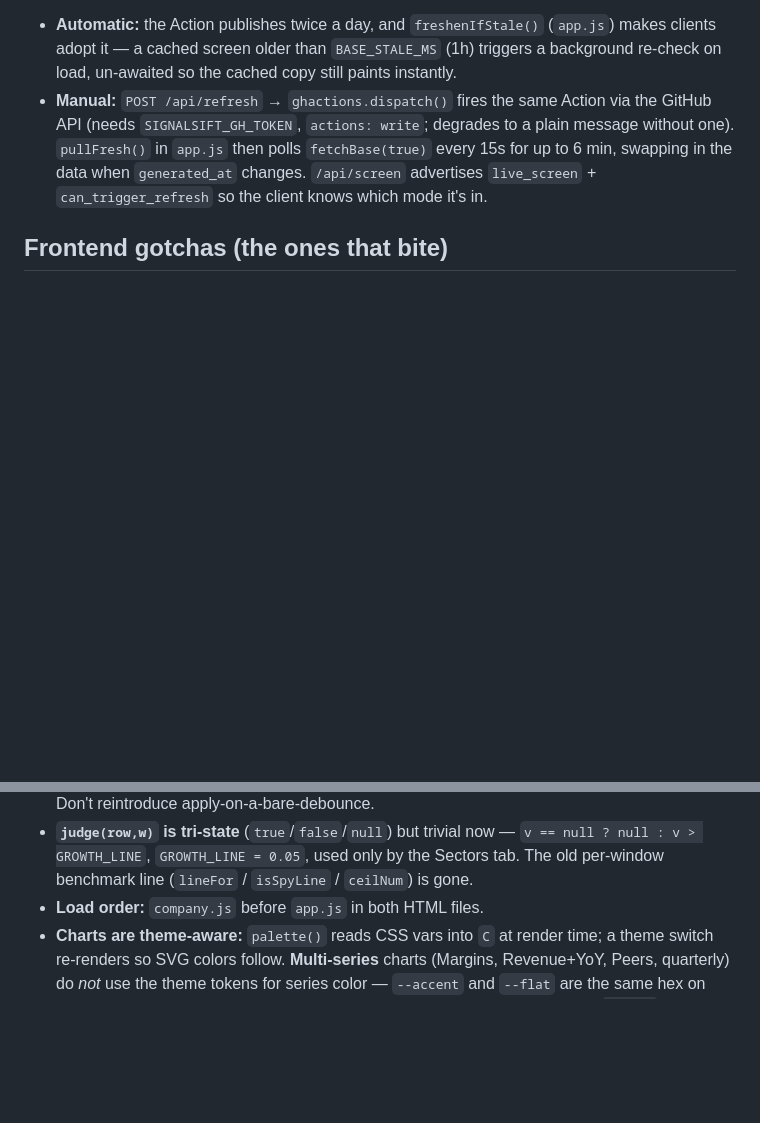
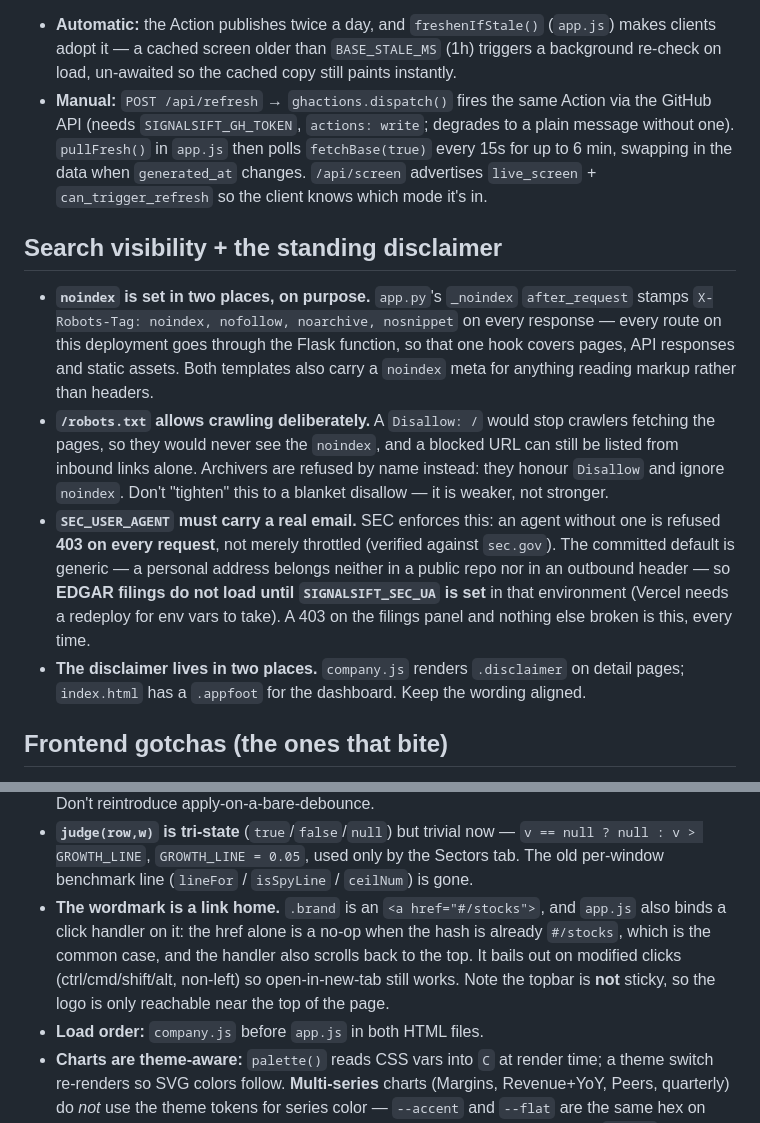
Before and after one commit to mahmad100/signal-sift, a Markdown page: docs/ARCHITECTURE.md, 2 parts joined by grey strips. Drawn GitHub-style; blank space fills up the shorter version.

Commit message:
Document the search posture, the SEC user-agent trap, and the logo link
README gains a "Search visibility" section. ARCHITECTURE gains the matching
notes plus two things that will otherwise be rediscovered the hard way: that a
blanket robots.txt Disallow is weaker than allowing the fetch and returning
noindex, and that a SEC user-agent without an email is refused 403 on every
request, which presents as an empty filings panel and nothing else broken.

Also records that the wordmark is both an href and a click handler, and why
both are needed.

```diff
--- a/docs/ARCHITECTURE.md
+++ b/docs/ARCHITECTURE.md
@@ -136,6 +136,26 @@ copy, the app could sit on day-old data indefinitely. Don't reintroduce it. Inst
   6 min, swapping in the data when `generated_at` changes. `/api/screen` advertises
   `live_screen` + `can_trigger_refresh` so the client knows which mode it's in.
 
+## Search visibility + the standing disclaimer
+- **`noindex` is set in two places, on purpose.** `app.py`'s `_noindex` `after_request`
+  stamps `X-Robots-Tag: noindex, nofollow, noarchive, nosnippet` on every response —
+  every route on this deployment goes through the Flask function, so that one hook
+  covers pages, API responses and static assets. Both templates also carry a `noindex`
+  meta for anything reading markup rather than headers.
+- **`/robots.txt` allows crawling deliberately.** A `Disallow: /` would stop crawlers
+  fetching the pages, so they would never see the `noindex`, and a blocked URL can
+  still be listed from inbound links alone. Archivers are refused by name instead:
+  they honour `Disallow` and ignore `noindex`. Don't "tighten" this to a blanket
+  disallow — it is weaker, not stronger.
+- **`SEC_USER_AGENT` must carry a real email.** SEC enforces this: an agent without one
+  is refused **403 on every request**, not merely throttled (verified against
+  `sec.gov`). The committed default is generic — a personal address belongs neither in
+  a public repo nor in an outbound header — so **EDGAR filings do not load until
+  `SIGNALSIFT_SEC_UA` is set** in that environment (Vercel needs a redeploy for env
+  vars to take). A 403 on the filings panel and nothing else broken is this, every time.
+- **The disclaimer lives in two places.** `company.js` renders `.disclaimer` on detail
+  pages; `index.html` has a `.appfoot` for the dashboard. Keep the wording aligned.
+
 ## Frontend gotchas (the ones that bite)
 - **Global-scope sharing:** `company.js` and `app.js` are plain `<script>`s sharing the
   global lexical env. `company.js` declares `esc num fmtPct cls money C SERIES MARK palette
@@ -153,6 +173,12 @@ copy, the app could sit on day-old data indefinitely. Don't reintroduce it. Inst
 - **`judge(row,w)` is tri-state** (`true`/`false`/`null`) but trivial now —
   `v == null ? null : v > GROWTH_LINE`, `GROWTH_LINE = 0.05`, used only by the Sectors tab.
   The old per-window benchmark line (`lineFor` / `isSpyLine` / `ceilNum`) is gone.
+- **The wordmark is a link home.** `.brand` is an `<a href="#/stocks">`, and `app.js`
+  also binds a click handler on it: the href alone is a no-op when the hash is already
+  `#/stocks`, which is the common case, and the handler also scrolls back to the top.
+  It bails out on modified clicks (ctrl/cmd/shift/alt, non-left) so open-in-new-tab
+  still works. Note the topbar is **not** sticky, so the logo is only reachable near
+  the top of the page.
 - **Load order:** `company.js` before `app.js` in both HTML files.
 - **Charts are theme-aware:** `palette()` reads CSS vars into `C` at render time; a theme
   switch re-renders so SVG colors follow. **Multi-series** charts (Margins, Revenue+YoY,
```
Also changed, not shown: README.md (+14 -0 lines).
